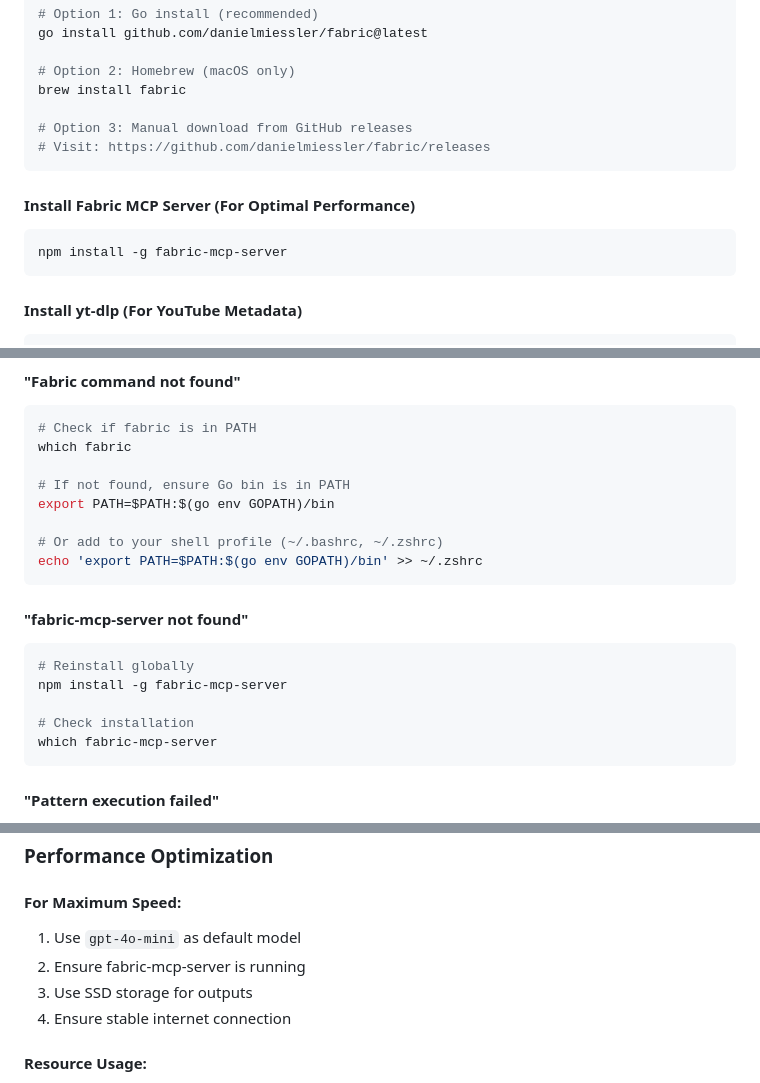
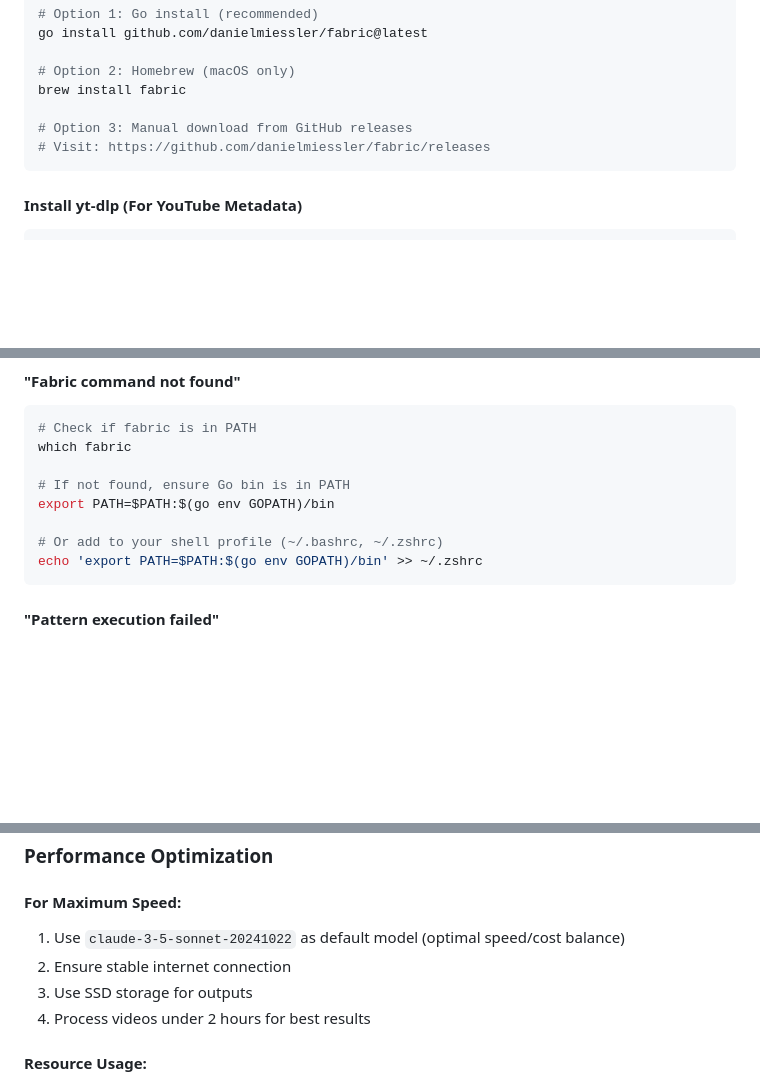
Before and after one commit to joseph-fajen/fabric-studio, a Markdown page: INSTALLATION.md, 3 parts joined by grey strips. Rendered like a GitHub page; blank space fills up the shorter version.

````diff
--- a/INSTALLATION.md
+++ b/INSTALLATION.md
@@ -42,11 +42,6 @@ brew install fabric
 # Visit: https://github.com/danielmiessler/fabric/releases
 ```
 
-#### Install Fabric MCP Server (For Optimal Performance)
-```bash
-npm install -g fabric-mcp-server
-```
-
 #### Install yt-dlp (For YouTube Metadata)
 ```bash
 # Python/pip
@@ -165,15 +175,6 @@ export PATH=$PATH:$(go env GOPATH)/bin
 
 # Or add to your shell profile (~/.bashrc, ~/.zshrc)
 echo 'export PATH=$PATH:$(go env GOPATH)/bin' >> ~/.zshrc
-```
-
-#### "fabric-mcp-server not found"
-```bash
-# Reinstall globally
-npm install -g fabric-mcp-server
-
-# Check installation
-which fabric-mcp-server
 ```
 
 #### "Pattern execution failed"
@@ -208,10 +209,10 @@ yt-dlp --dump-json --no-download "https://youtube.com/watch?v=VIDEO_ID"
 ### Performance Optimization
 
 #### For Maximum Speed:
-1. Use `gpt-4o-mini` as default model
-2. Ensure fabric-mcp-server is running
+1. Use `claude-3-5-sonnet-20241022` as default model (optimal speed/cost balance)
+2. Ensure stable internet connection
 3. Use SSD storage for outputs
-4. Ensure stable internet connection
+4. Process videos under 2 hours for best results
 
 #### Resource Usage:
 - **RAM**: ~200MB base + ~50MB per concurrent pattern
````
Also changed, not shown: other parts of INSTALLATION.md (+25 -10 lines), README.md (+19 -3 lines).
